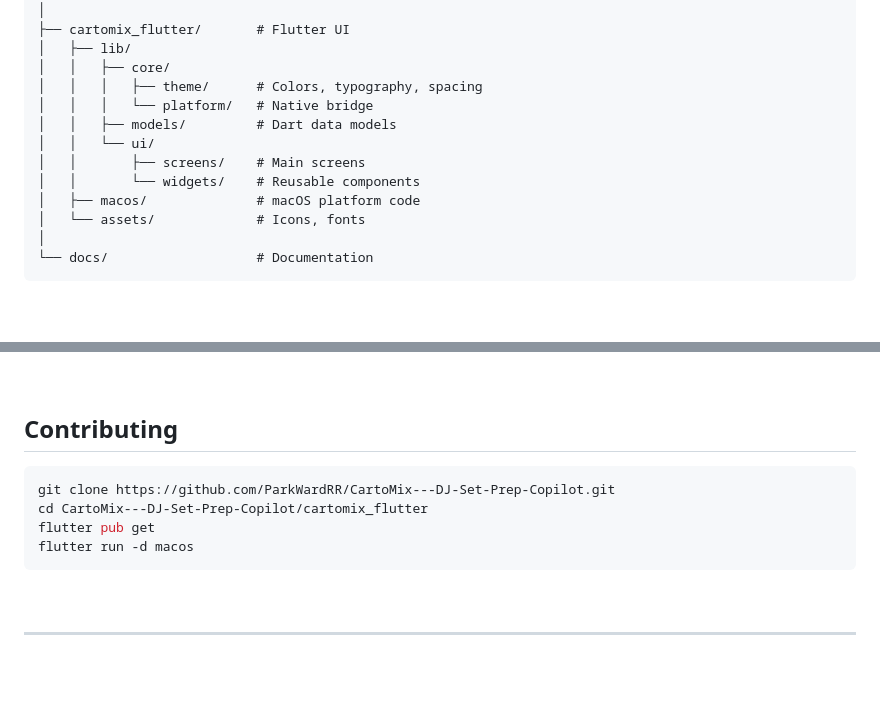
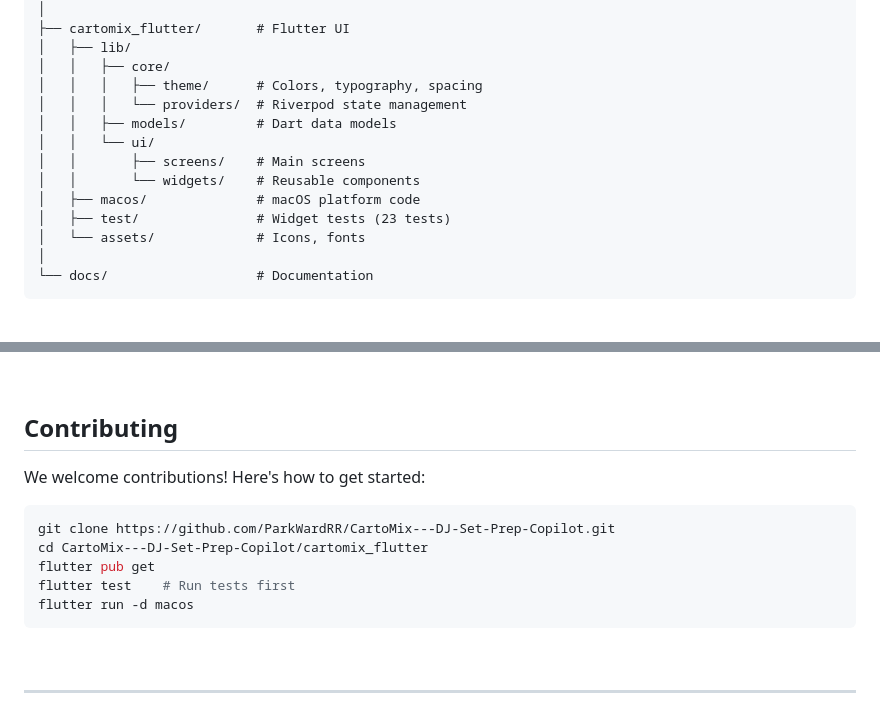
Before and after one commit to ParkWardRR/CartoMix---DJ-Set-Prep-Copilot, a Markdown page: readme.md, 2 parts joined by grey strips. Rendered like a GitHub page; blank space fills up the shorter version.

````diff
--- a/readme.md
+++ b/readme.md
@@ -340,12 +400,13 @@ cartomix/
 │   ├── lib/
 │   │   ├── core/
 │   │   │   ├── theme/      # Colors, typography, spacing
-│   │   │   └── platform/   # Native bridge
+│   │   │   └── providers/  # Riverpod state management
 │   │   ├── models/         # Dart data models
 │   │   └── ui/
 │   │       ├── screens/    # Main screens
 │   │       └── widgets/    # Reusable components
 │   ├── macos/              # macOS platform code
+│   ├── test/               # Widget tests (23 tests)
 │   └── assets/             # Icons, fonts
 │
 └── docs/                   # Documentation
@@ -422,10 +484,13 @@ make help           # Show all targets
 
 ## Contributing
 
+We welcome contributions! Here's how to get started:
+
 ```bash
 git clone https://github.com/ParkWardRR/CartoMix---DJ-Set-Prep-Copilot.git
 cd CartoMix---DJ-Set-Prep-Copilot/cartomix_flutter
 flutter pub get
+flutter test    # Run tests first
 flutter run -d macos
 ```
 
````
Also changed, not shown: other parts of readme.md (+86 -21 lines).
